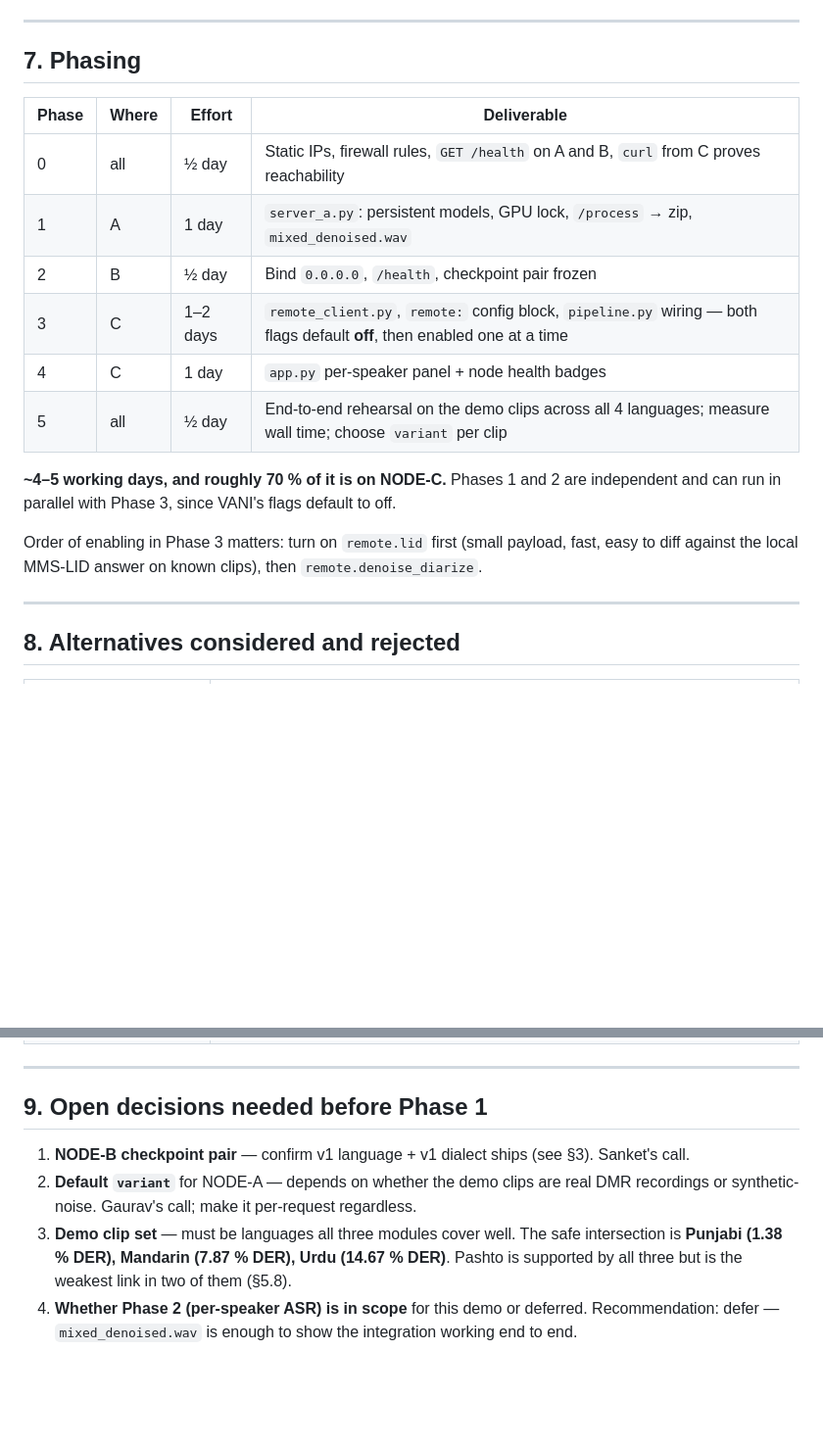
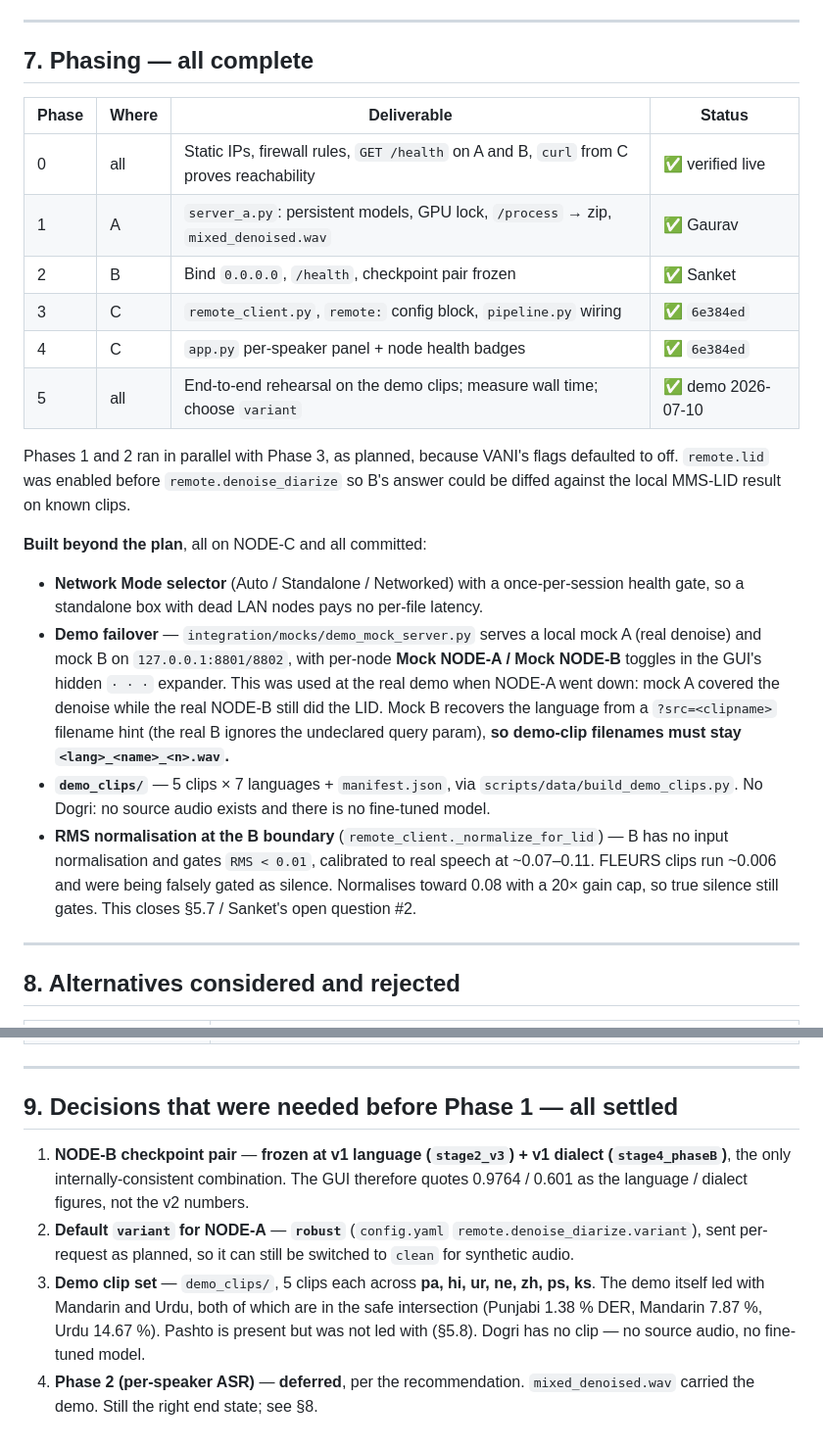
Before and after one commit to captainprice316-lab/offline-ai-system-v2, a Markdown page: integration/INTEGRATION_PLAN.md, 2 parts joined by grey strips. Shown at 98% size. GitHub-like rendering; blank space fills up the shorter version.

```diff
--- a/integration/INTEGRATION_PLAN.md
+++ b/integration/INTEGRATION_PLAN.md
@@ -340,22 +351,36 @@ Phase B speedup work in `project_pipeline_speedup_plan` is orthogonal and still
 
 ---
 
-## 7. Phasing
+## 7. Phasing — all complete
 
-| Phase | Where | Effort | Deliverable |
+| Phase | Where | Deliverable | Status |
 |---|---|---|---|
-| 0 | all | ½ day | Static IPs, firewall rules, `GET /health` on A and B, `curl` from C proves reachability |
-| 1 | A | 1 day | `server_a.py`: persistent models, GPU lock, `/process` → zip, `mixed_denoised.wav` |
-| 2 | B | ½ day | Bind `0.0.0.0`, `/health`, checkpoint pair frozen |
-| 3 | C | 1–2 days | `remote_client.py`, `remote:` config block, `pipeline.py` wiring — both flags default **off**, then enabled one at a time |
-| 4 | C | 1 day | `app.py` per-speaker panel + node health badges |
-| 5 | all | ½ day | End-to-end rehearsal on the demo clips across all 4 languages; measure wall time; choose `variant` per clip |
+| 0 | all | Static IPs, firewall rules, `GET /health` on A and B, `curl` from C proves reachability | ✅ verified live |
+| 1 | A | `server_a.py`: persistent models, GPU lock, `/process` → zip, `mixed_denoised.wav` | ✅ Gaurav |
+| 2 | B | Bind `0.0.0.0`, `/health`, checkpoint pair frozen | ✅ Sanket |
+| 3 | C | `remote_client.py`, `remote:` config block, `pipeline.py` wiring | ✅ `6e384ed` |
+| 4 | C | `app.py` per-speaker panel + node health badges | ✅ `6e384ed` |
+| 5 | all | End-to-end rehearsal on the demo clips; measure wall time; choose `variant` | ✅ demo 2026-07-10 |
 
-**~4–5 working days, and roughly 70 % of it is on NODE-C.** Phases 1 and 2 are independent and can
-run in parallel with Phase 3, since VANI's flags default to off.
+Phases 1 and 2 ran in parallel with Phase 3, as planned, because VANI's flags defaulted to off.
+`remote.lid` was enabled before `remote.denoise_diarize` so B's answer could be diffed against the
+local MMS-LID result on known clips.
 
-Order of enabling in Phase 3 matters: turn on `remote.lid` first (small payload, fast, easy to
-diff against the local MMS-LID answer on known clips), then `remote.denoise_diarize`.
+**Built beyond the plan**, all on NODE-C and all committed:
+- **Network Mode selector** (Auto / Standalone / Networked) with a once-per-session health gate, so
+  a standalone box with dead LAN nodes pays no per-file latency.
+- **Demo failover** — `integration/mocks/demo_mock_server.py` serves a local mock A (real denoise)
+  and mock B on `127.0.0.1:8801/8802`, with per-node **Mock NODE-A / Mock NODE-B** toggles in the
+  GUI's hidden `· · ·` expander. This was used at the real demo when NODE-A went down: mock A
+  covered the denoise while the real NODE-B still did the LID. Mock B recovers the language from a
+  `?src=<clipname>` filename hint (the real B ignores the undeclared query param), **so demo-clip
+  filenames must stay `<lang>_<name>_<n>.wav`.**
+- **`demo_clips/`** — 5 clips × 7 languages + `manifest.json`, via `scripts/data/build_demo_clips.py`.
+  No Dogri: no source audio exists and there is no fine-tuned model.
+- **RMS normalisation at the B boundary** (`remote_client._normalize_for_lid`) — B has no input
+  normalisation and gates `RMS < 0.01`, calibrated to real speech at ~0.07–0.11. FLEURS clips run
+  ~0.006 and were being falsely gated as silence. Normalises toward 0.08 with a 20× gain cap, so
+  true silence still gates. This closes §5.7 / Sanket's open question #2.
 
 ---
 
@@ -372,13 +397,16 @@ diff against the local MMS-LID answer on known clips), then `remote.denoise_diar
 
 ---
 
-## 9. Open decisions needed before Phase 1
+## 9. Decisions that were needed before Phase 1 — all settled
 
-1. **NODE-B checkpoint pair** — confirm v1 language + v1 dialect ships (see §3). Sanket's call.
-2. **Default `variant`** for NODE-A — depends on whether the demo clips are real DMR recordings or
-   synthetic-noise. Gaurav's call; make it per-request regardless.
-3. **Demo clip set** — must be languages all three modules cover well. The safe intersection is
-   **Punjabi (1.38 % DER), Mandarin (7.87 % DER), Urdu (14.67 % DER)**. Pashto is supported by all
-   three but is the weakest link in two of them (§5.8).
-4. **Whether Phase 2 (per-speaker ASR) is in scope** for this demo or deferred. Recommendation:
-   defer — `mixed_denoised.wav` is enough to show the integration working end to end.
+1. **NODE-B checkpoint pair** — **frozen at v1 language (`stage2_v3`) + v1 dialect
+   (`stage4_phaseB`)**, the only internally-consistent combination. The GUI therefore quotes
+   0.9764 / 0.601 as the language / dialect figures, not the v2 numbers.
+2. **Default `variant` for NODE-A** — **`robust`** (`config.yaml` `remote.denoise_diarize.variant`),
+   sent per-request as planned, so it can still be switched to `clean` for synthetic audio.
+3. **Demo clip set** — `demo_clips/`, 5 clips each across **pa, hi, ur, ne, zh, ps, ks**. The demo
+   itself led with Mandarin and Urdu, both of which are in the safe intersection
+   (Punjabi 1.38 % DER, Mandarin 7.87 %, Urdu 14.67 %). Pashto is present but was not led with
+   (§5.8). Dogri has no clip — no source audio, no fine-tuned model.
+4. **Phase 2 (per-speaker ASR)** — **deferred**, per the recommendation. `mixed_denoised.wav`
+   carried the demo. Still the right end state; see §8.
```
Also changed, not shown: other parts of integration/INTEGRATION_PLAN.md (+11 -0 lines), HANDOVER.md (+62 -52 lines).
